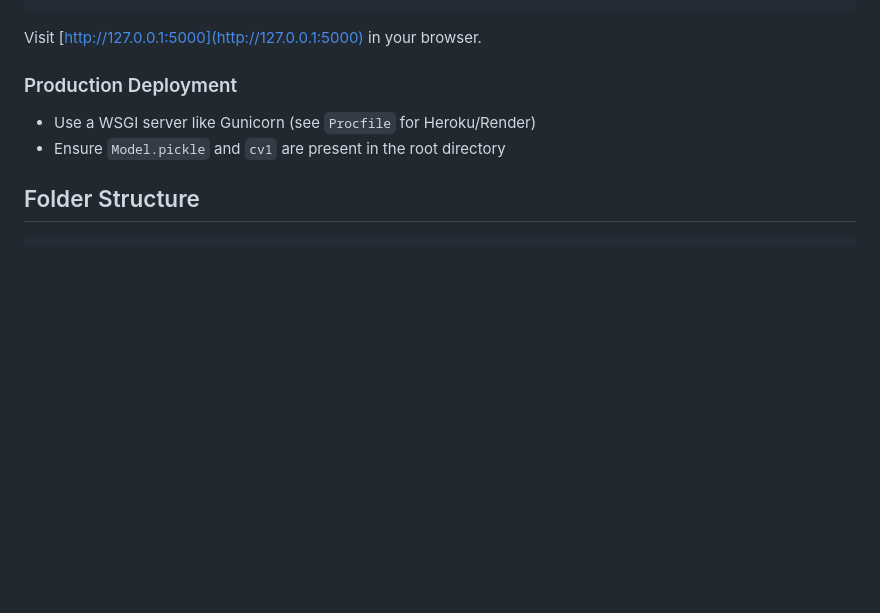
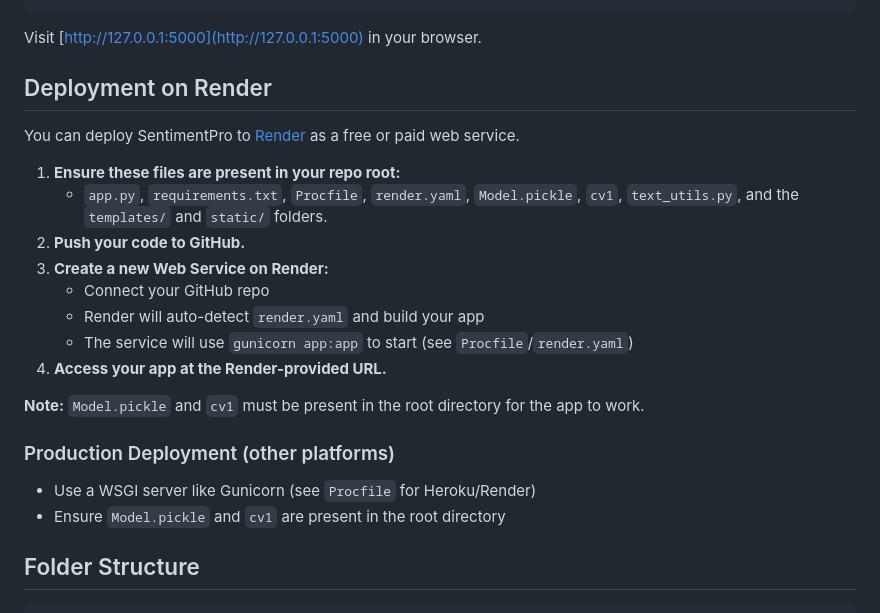
Before and after one commit to atul-X/sentiment-pro, a Markdown page: README.md, the part around the change printed below. GitHub-like rendering; blank space fills up the shorter version.

````diff
--- a/README.md
+++ b/README.md
@@ -76,7 +76,22 @@ flask run
 ```
 Visit [http://127.0.0.1:5000](http://127.0.0.1:5000) in your browser.
 
-### Production Deployment
+## Deployment on Render
+
+You can deploy SentimentPro to [Render](https://render.com/) as a free or paid web service.
+
+1. **Ensure these files are present in your repo root:**
+   - `app.py`, `requirements.txt`, `Procfile`, `render.yaml`, `Model.pickle`, `cv1`, `text_utils.py`, and the `templates/` and `static/` folders.
+2. **Push your code to GitHub.**
+3. **Create a new Web Service on Render:**
+   - Connect your GitHub repo
+   - Render will auto-detect `render.yaml` and build your app
+   - The service will use `gunicorn app:app` to start (see `Procfile`/`render.yaml`)
+4. **Access your app at the Render-provided URL.**
+
+**Note:** `Model.pickle` and `cv1` must be present in the root directory for the app to work.
+
+### Production Deployment (other platforms)
 - Use a WSGI server like Gunicorn (see `Procfile` for Heroku/Render)
 - Ensure `Model.pickle` and `cv1` are present in the root directory
 
````
Also changed, not shown: other parts of README.md (+11 -11 lines).
